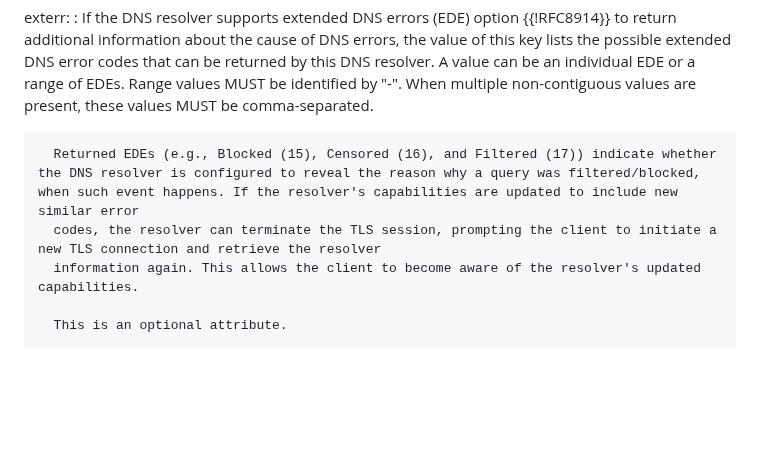
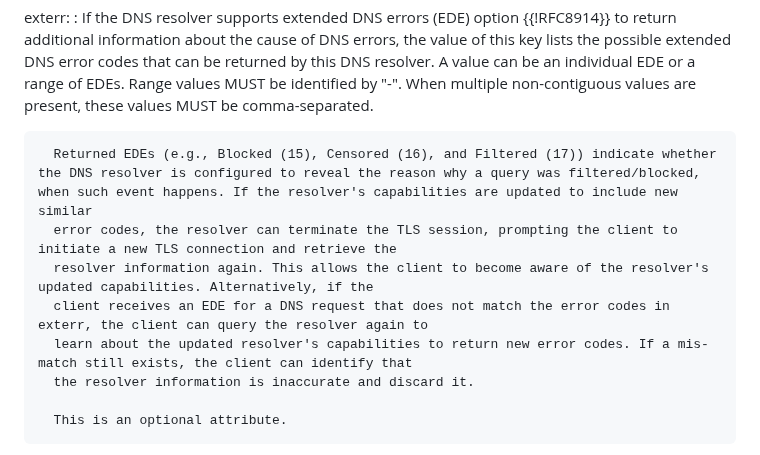
Before and after one commit to boucadair/add-resolver-information, a Markdown page: draft-ietf-add-resolver-info.md, the part around the change. Drawn GitHub-style; blank space fills up the shorter version.

Commit message:
Address comment from ISEG review

```diff
--- a/draft-ietf-add-resolver-info.md
+++ b/draft-ietf-add-resolver-info.md
@@ -160,9 +160,12 @@ Reputation:
       error codes that can be returned by this DNS resolver. A value can be an individual EDE or a range of EDEs. Range values MUST be identified by "-".  When
       multiple non-contiguous values are present, these values MUST be comma-separated.
 
-      Returned EDEs (e.g., Blocked (15), Censored (16), and Filtered (17)) indicate whether the DNS resolver is configured to reveal the reason why a query was filtered/blocked, when such event happens. If the resolver's capabilities are updated to include new similar error
-      codes, the resolver can terminate the TLS session, prompting the client to initiate a new TLS connection and retrieve the resolver
-      information again. This allows the client to become aware of the resolver's updated capabilities.
+      Returned EDEs (e.g., Blocked (15), Censored (16), and Filtered (17)) indicate whether the DNS resolver is configured to reveal the reason why a query was filtered/blocked, when such event happens. If the resolver's capabilities are updated to include new similar
+      error codes, the resolver can terminate the TLS session, prompting the client to initiate a new TLS connection and retrieve the
+      resolver information again. This allows the client to become aware of the resolver's updated capabilities. Alternatively, if the
+      client receives an EDE for a DNS request that does not match the error codes in exterr, the client can query the resolver again to
+      learn about the updated resolver's capabilities to return new error codes. If a mis-match still exists, the client can identify that
+      the resolver information is inaccurate and discard it.
 
       This is an optional attribute.
 
```
